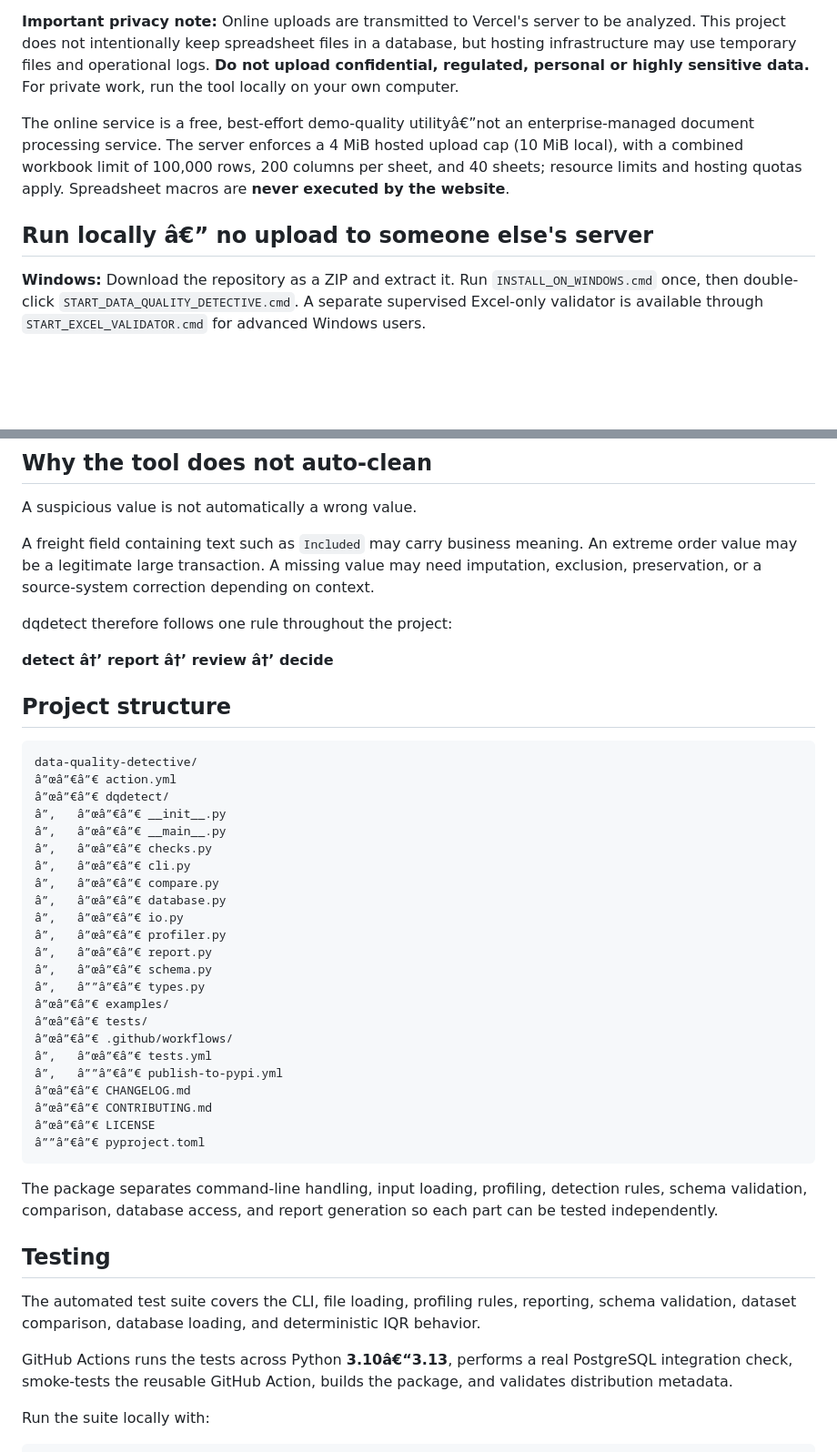
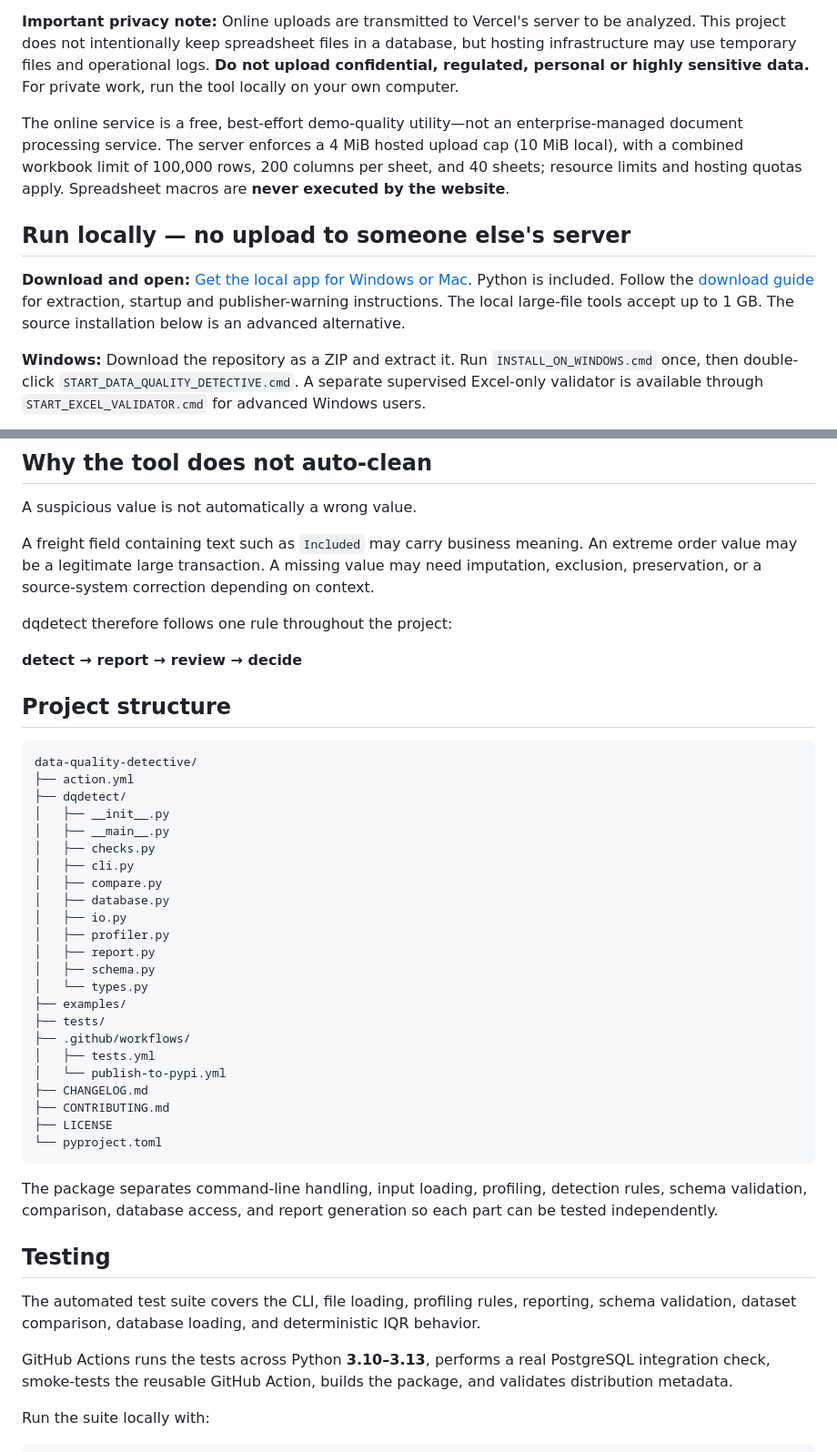
Before and after one commit to Shahedr/data-quality-detective, a Markdown page: README.md, 2 parts joined by grey strips. Shown at 91% size. GitHub-like rendering; blank space fills up the shorter version.

Commit message:
Use portable download guide and preserve documentation text encoding

```diff
--- a/README.md
+++ b/README.md
@@ -22,9 +22,15 @@ Analyze CSV, XLSX, and XLSM files for missing data, duplicate rows, invalid date
 
 **Important privacy note:** Online uploads are transmitted to Vercel's server to be analyzed. This project does not intentionally keep spreadsheet files in a database, but hosting infrastructure may use temporary files and operational logs. **Do not upload confidential, regulated, personal or highly sensitive data.** For private work, run the tool locally on your own computer.
 
-The online service is a free, best-effort demo-quality utilityâ€”not an enterprise-managed document processing service. The server enforces a 4 MiB hosted upload cap (10 MiB local), with a combined workbook limit of 100,000 rows, 200 columns per sheet, and 40 sheets; resource limits and hosting quotas apply. Spreadsheet macros are **never executed by the website**.
+The online service is a free, best-effort demo-quality utility—not an enterprise-managed document processing service. The server enforces a 4 MiB hosted upload cap (10 MiB local), with a combined workbook limit of 100,000 rows, 200 columns per sheet, and 40 sheets; resource limits and hosting quotas apply. Spreadsheet macros are **never executed by the website**.
 
-## Run locally â€” no upload to someone else's server
+## Run locally — no upload to someone else's server
+
+**Download and open:** [Get the local app for Windows or Mac](https://github.com/Shahedr/data-quality-detective/releases/tag/desktop-preview-4).
+Python is included. Follow the [download guide](DESKTOP_DOWNLOADS.md) for extraction,
+startup and publisher-warning instructions. The local large-file tools accept up to 1 GB.
+The source installation below is an advanced alternative.
+
 
 **Windows:** Download the repository as a ZIP and extract it. Run `INSTALL_ON_WINDOWS.cmd` once, then double-click `START_DATA_QUALITY_DETECTIVE.cmd`. A separate supervised Excel-only validator is available through `START_EXCEL_VALIDATOR.cmd` for advanced Windows users.
 
@@ -247,34 +253,34 @@ A freight field containing text such as `Included` may carry business meaning. A
 
 dqdetect therefore follows one rule throughout the project:
 
-**detect â†’ report â†’ review â†’ decide**
+**detect → report → review → decide**
 
 ## Project structure
 
 ~~~text
 data-quality-detective/
-â”œâ”€â”€ action.yml
-â”œâ”€â”€ dqdetect/
-â”‚   â”œâ”€â”€ __init__.py
-â”‚   â”œâ”€â”€ __main__.py
-â”‚   â”œâ”€â”€ checks.py
-â”‚   â”œâ”€â”€ cli.py
-â”‚   â”œâ”€â”€ compare.py
-â”‚   â”œâ”€â”€ database.py
-â”‚   â”œâ”€â”€ io.py
-â”‚   â”œâ”€â”€ profiler.py
-â”‚   â”œâ”€â”€ report.py
-â”‚   â”œâ”€â”€ schema.py
-â”‚   â””â”€â”€ types.py
-â”œâ”€â”€ examples/
-â”œâ”€â”€ tests/
-â”œâ”€â”€ .github/workflows/
-â”‚   â”œâ”€â”€ tests.yml
-â”‚   â””â”€â”€ publish-to-pypi.yml
-â”œâ”€â”€ CHANGELOG.md
-â”œâ”€â”€ CONTRIBUTING.md
-â”œâ”€â”€ LICENSE
-â””â”€â”€ pyproject.toml
+├── action.yml
+├── dqdetect/
+│   ├── __init__.py
+│   ├── __main__.py
+│   ├── checks.py
+│   ├── cli.py
+│   ├── compare.py
+│   ├── database.py
+│   ├── io.py
+│   ├── profiler.py
+│   ├── report.py
+│   ├── schema.py
+│   └── types.py
+├── examples/
+├── tests/
+├── .github/workflows/
+│   ├── tests.yml
+│   └── publish-to-pypi.yml
+├── CHANGELOG.md
+├── CONTRIBUTING.md
+├── LICENSE
+└── pyproject.toml
 ~~~
 
 The package separates command-line handling, input loading, profiling, detection rules, schema validation, comparison, database access, and report generation so each part can be tested independently.
@@ -283,7 +289,7 @@ The package separates command-line handling, input loading, profiling, detection
 
 The automated test suite covers the CLI, file loading, profiling rules, reporting, schema validation, dataset comparison, database loading, and deterministic IQR behavior.
 
-GitHub Actions runs the tests across Python **3.10â€“3.13**, performs a real PostgreSQL integration check, smoke-tests the reusable GitHub Action, builds the package, and validates distribution metadata.
+GitHub Actions runs the tests across Python **3.10–3.13**, performs a real PostgreSQL integration check, smoke-tests the reusable GitHub Action, builds the package, and validates distribution metadata.
 
 Run the suite locally with:
 
```
Also changed, not shown: other parts of README.md (+1 -1 lines).
